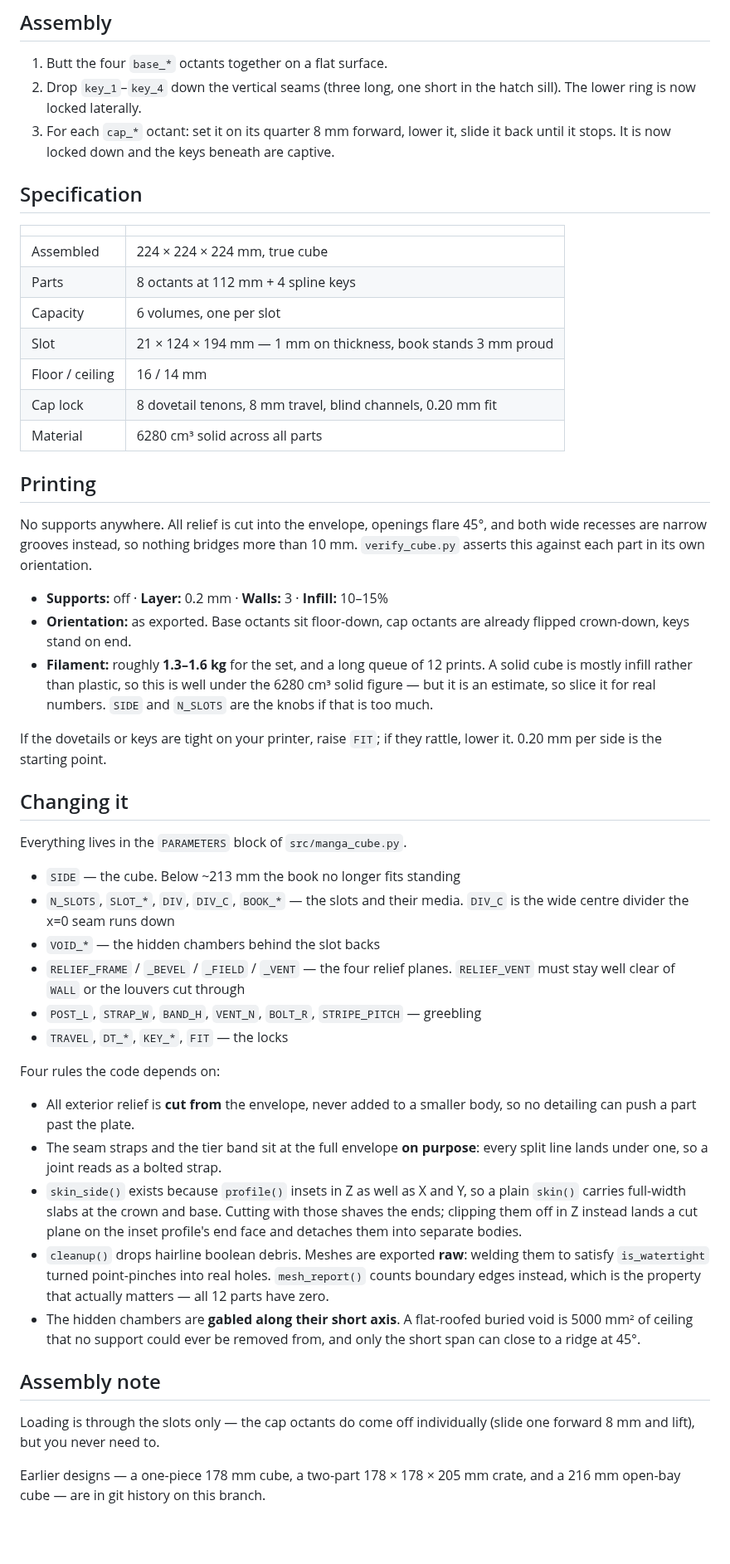
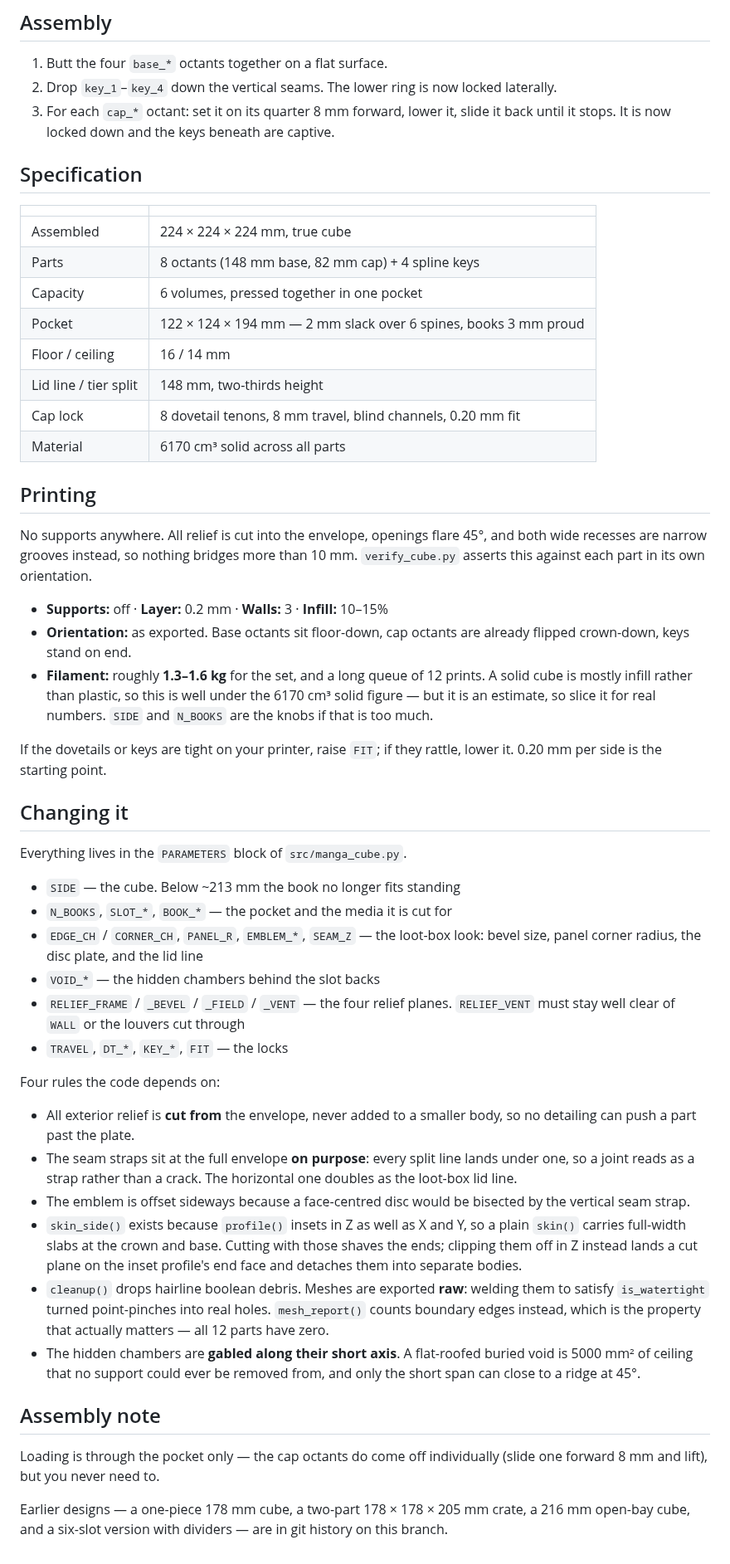
Before and after one commit to Hollmatt1/Claude, a Markdown page: README.md, the part around one of its changes. Shown at 83% size. GitHub-like rendering; blank space fills up the shorter version.

```diff
--- a/README.md
+++ b/README.md
@@ -59,8 +61,8 @@ also pulls a base octant sideways and checks it fouls its key.
 ## Assembly
 
 1. Butt the four `base_*` octants together on a flat surface.
-2. Drop `key_1`–`key_4` down the vertical seams (three long, one short in the
-   hatch sill). The lower ring is now locked laterally.
+2. Drop `key_1`–`key_4` down the vertical seams. The lower ring is now locked
+   laterally.
 3. For each `cap_*` octant: set it on its quarter 8 mm forward, lower it, slide
    it back until it stops. It is now locked down and the keys beneath are
    captive.
@@ -70,12 +72,13 @@ also pulls a base octant sideways and checks it fouls its key.
 | | |
 | --- | --- |
 | Assembled | 224 × 224 × 224 mm, true cube |
-| Parts | 8 octants at 112 mm + 4 spline keys |
-| Capacity | 6 volumes, one per slot |
-| Slot | 21 × 124 × 194 mm — 1 mm on thickness, book stands 3 mm proud |
+| Parts | 8 octants (148 mm base, 82 mm cap) + 4 spline keys |
+| Capacity | 6 volumes, pressed together in one pocket |
+| Pocket | 122 × 124 × 194 mm — 2 mm slack over 6 spines, books 3 mm proud |
 | Floor / ceiling | 16 / 14 mm |
+| Lid line / tier split | 148 mm, two-thirds height |
 | Cap lock | 8 dovetail tenons, 8 mm travel, blind channels, 0.20 mm fit |
-| Material | 6280 cm³ solid across all parts |
+| Material | 6170 cm³ solid across all parts |
 
 ## Printing
 
@@ -88,8 +91,8 @@ and both wide recesses are narrow grooves instead, so nothing bridges more than
   already flipped crown-down, keys stand on end.
 - **Filament:** roughly **1.3–1.6 kg** for the set, and a long queue of 12
   prints. A solid cube is mostly infill rather than plastic, so this is well
-  under the 6280 cm³ solid figure — but it is an estimate, so slice it for real
-  numbers. `SIDE` and `N_SLOTS` are the knobs if that is too much.
+  under the 6170 cm³ solid figure — but it is an estimate, so slice it for real
+  numbers. `SIDE` and `N_BOOKS` are the knobs if that is too much.
 
 If the dovetails or keys are tight on your printer, raise `FIT`; if they
 rattle, lower it. 0.20 mm per side is the starting point.
@@ -99,20 +102,23 @@ rattle, lower it. 0.20 mm per side is the starting point.
 Everything lives in the `PARAMETERS` block of `src/manga_cube.py`.
 
 - `SIDE` — the cube. Below ~213 mm the book no longer fits standing
-- `N_SLOTS`, `SLOT_*`, `DIV`, `DIV_C`, `BOOK_*` — the slots and their media.
-  `DIV_C` is the wide centre divider the x=0 seam runs down
+- `N_BOOKS`, `SLOT_*`, `BOOK_*` — the pocket and the media it is cut for
+- `EDGE_CH` / `CORNER_CH`, `PANEL_R`, `EMBLEM_*`, `SEAM_Z` — the loot-box look:
+  bevel size, panel corner radius, the disc plate, and the lid line
 - `VOID_*` — the hidden chambers behind the slot backs
 - `RELIEF_FRAME` / `_BEVEL` / `_FIELD` / `_VENT` — the four relief planes.
   `RELIEF_VENT` must stay well clear of `WALL` or the louvers cut through
-- `POST_L`, `STRAP_W`, `BAND_H`, `VENT_N`, `BOLT_R`, `STRIPE_PITCH` — greebling
 - `TRAVEL`, `DT_*`, `KEY_*`, `FIT` — the locks
 
 Four rules the code depends on:
 
 - All exterior relief is **cut from** the envelope, never added to a smaller
   body, so no detailing can push a part past the plate.
-- The seam straps and the tier band sit at the full envelope **on purpose**:
-  every split line lands under one, so a joint reads as a bolted strap.
+- The seam straps sit at the full envelope **on purpose**: every split line
+  lands under one, so a joint reads as a strap rather than a crack. The
+  horizontal one doubles as the loot-box lid line.
+- The emblem is offset sideways because a face-centred disc would be bisected
+  by the vertical seam strap.
 - `skin_side()` exists because `profile()` insets in Z as well as X and Y, so a
   plain `skin()` carries full-width slabs at the crown and base. Cutting with
   those shaves the ends; clipping them off in Z instead lands a cut plane on
@@ -127,8 +133,9 @@ Four rules the code depends on:
 
 ## Assembly note
 
-Loading is through the slots only — the cap octants do come off individually
+Loading is through the pocket only — the cap octants do come off individually
 (slide one forward 8 mm and lift), but you never need to.
 
 Earlier designs — a one-piece 178 mm cube, a two-part 178 × 178 × 205 mm crate,
-and a 216 mm open-bay cube — are in git history on this branch.
+a 216 mm open-bay cube, and a six-slot version with dividers — are in git
+history on this branch.
```
Also changed, not shown: other parts of README.md (+11 -9 lines), docs/cube_preview.png, 15 other files.
